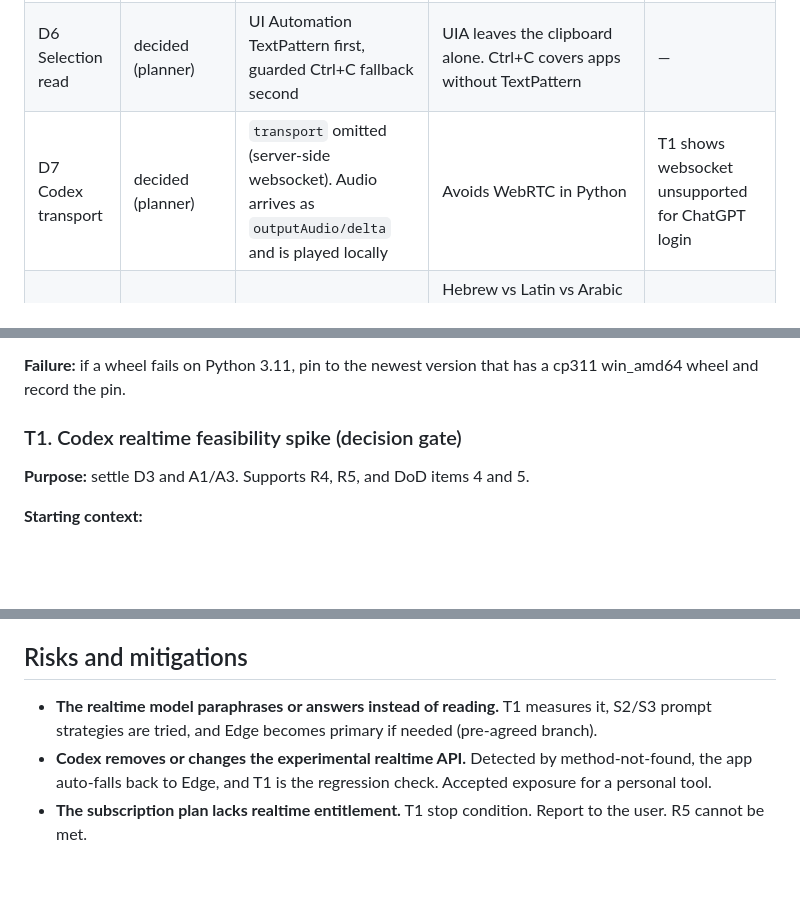
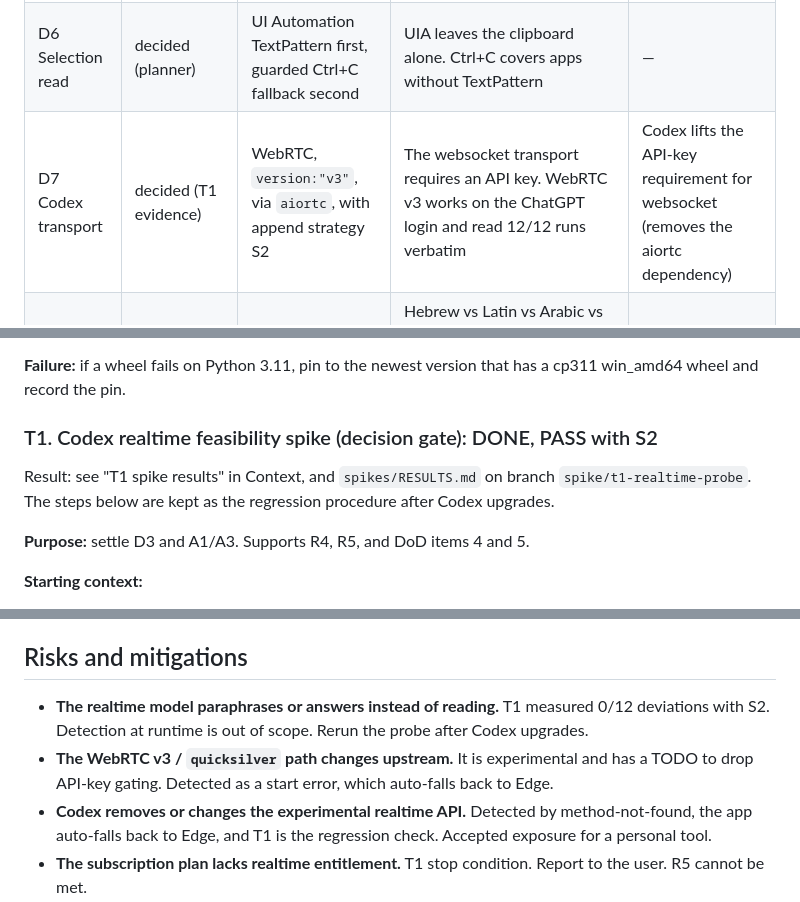
Before and after one commit to tzachbon/codex-speak, a Markdown page: PLAN.md, 3 parts joined by grey strips. Drawn GitHub-style; blank space fills up the shorter version.

```diff
--- a/PLAN.md
+++ b/PLAN.md
@@ -87,7 +98,7 @@ Vocabulary:
 | D4 Codex access | decided (evidence) | Through `codex app-server` stdio JSON-RPC | Codex handles auth and refresh. Avoids hand-rolling token use against private endpoints | Experimental API removed |
 | D5 Stack | decided (planner, overridable) | Python 3.11 + uv | `edge-tts` exists only as a maintained Python package. Python also has mature UIA (`uiautomation`), mouse-hook (`pynput`), tray (`pystray`) and PCM (`sounddevice`) packages. tkinter is in the stdlib for the popup. .NET would need hand-rolling the Edge protocol | User prefers .NET/Node |
 | D6 Selection read | decided (planner) | UI Automation TextPattern first, guarded Ctrl+C fallback second | UIA leaves the clipboard alone. Ctrl+C covers apps without TextPattern | — |
-| D7 Codex transport | decided (planner) | `transport` omitted (server-side websocket). Audio arrives as `outputAudio/delta` and is played locally | Avoids WebRTC in Python | T1 shows websocket unsupported for ChatGPT login |
+| D7 Codex transport | decided (T1 evidence) | WebRTC, `version:"v3"`, via `aiortc`, with append strategy S2 | The websocket transport requires an API key. WebRTC v3 works on the ChatGPT login and read 12/12 runs verbatim | Codex lifts the API-key requirement for websocket (removes the aiortc dependency) |
 | D8 Lang detect | decided (planner) | Unicode-script majority heuristic, no dependency | Hebrew vs Latin vs Arabic vs Cyrillic is reliably decided by script. The realtime model handles Latin-script languages itself | Latin-language mis-reads in Edge fallback |
 
 Assumptions:
@@ -348,7 +362,9 @@ Dependency order: T0 → T1 → (T2 ∥ T3 ∥ T4 ∥ T5) → T6 → T7.
 
 **Failure:** if a wheel fails on Python 3.11, pin to the newest version that has a cp311 win_amd64 wheel and record the pin.
 
-### T1. Codex realtime feasibility spike (decision gate)
+### T1. Codex realtime feasibility spike (decision gate): DONE, PASS with S2
+
+Result: see "T1 spike results" in Context, and `spikes/RESULTS.md` on branch `spike/t1-realtime-probe`. The steps below are kept as the regression procedure after Codex upgrades.
 
 **Purpose:** settle D3 and A1/A3. Supports R4, R5, and DoD items 4 and 5.
 
@@ -507,7 +524,8 @@ Covered in the End-to-end verification section below.
 
 ## Risks and mitigations
 
-- **The realtime model paraphrases or answers instead of reading.** T1 measures it, S2/S3 prompt strategies are tried, and Edge becomes primary if needed (pre-agreed branch).
+- **The realtime model paraphrases or answers instead of reading.** T1 measured 0/12 deviations with S2. Detection at runtime is out of scope. Rerun the probe after Codex upgrades.
+- **The WebRTC v3 / `quicksilver` path changes upstream.** It is experimental and has a TODO to drop API-key gating. Detected as a start error, which auto-falls back to Edge.
 - **Codex removes or changes the experimental realtime API.** Detected by method-not-found, the app auto-falls back to Edge, and T1 is the regression check. Accepted exposure for a personal tool.
 - **The subscription plan lacks realtime entitlement.** T1 stop condition. Report to the user. R5 cannot be met.
 - **The Edge endpoint is blocked or changed.** SAPI is the next fallback. Update `edge-tts` with `uv lock --upgrade-package edge-tts`.
```
Also changed, not shown: other parts of PLAN.md (+29 -14 lines).
